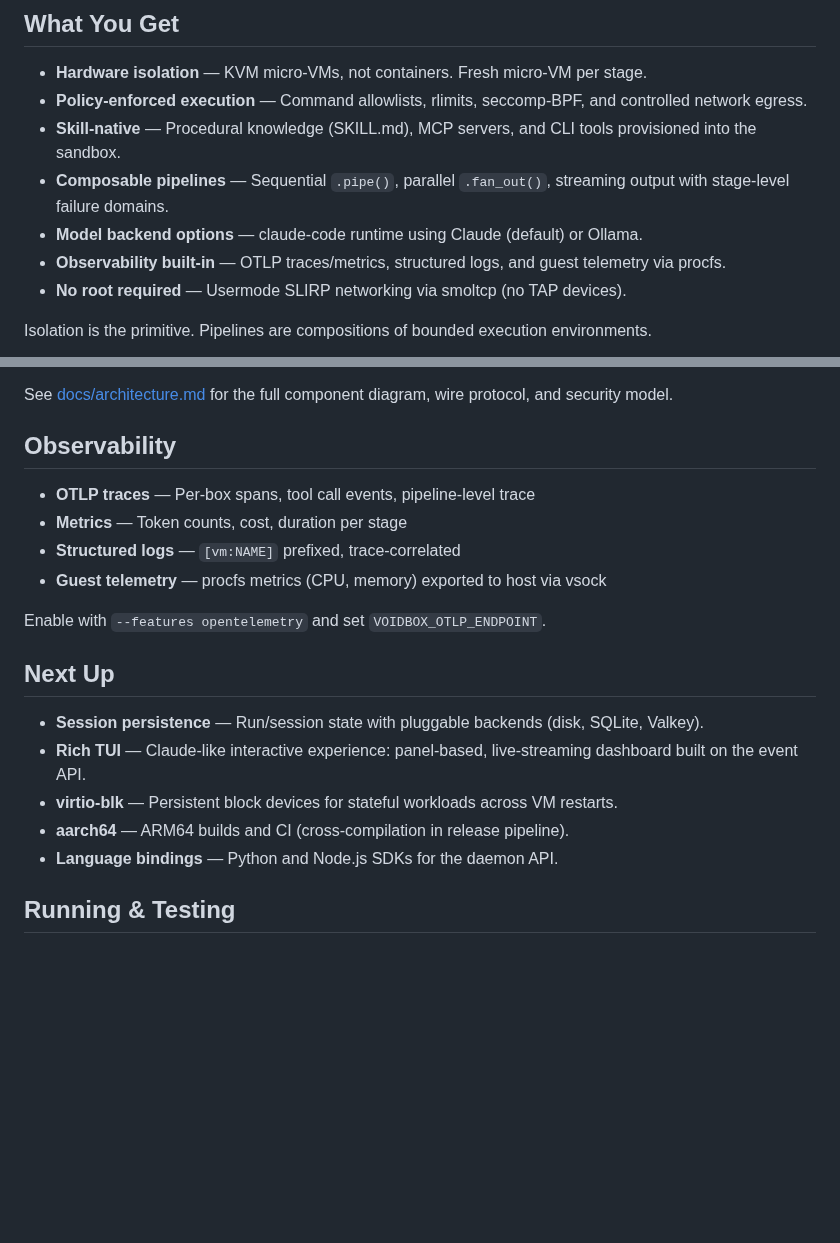
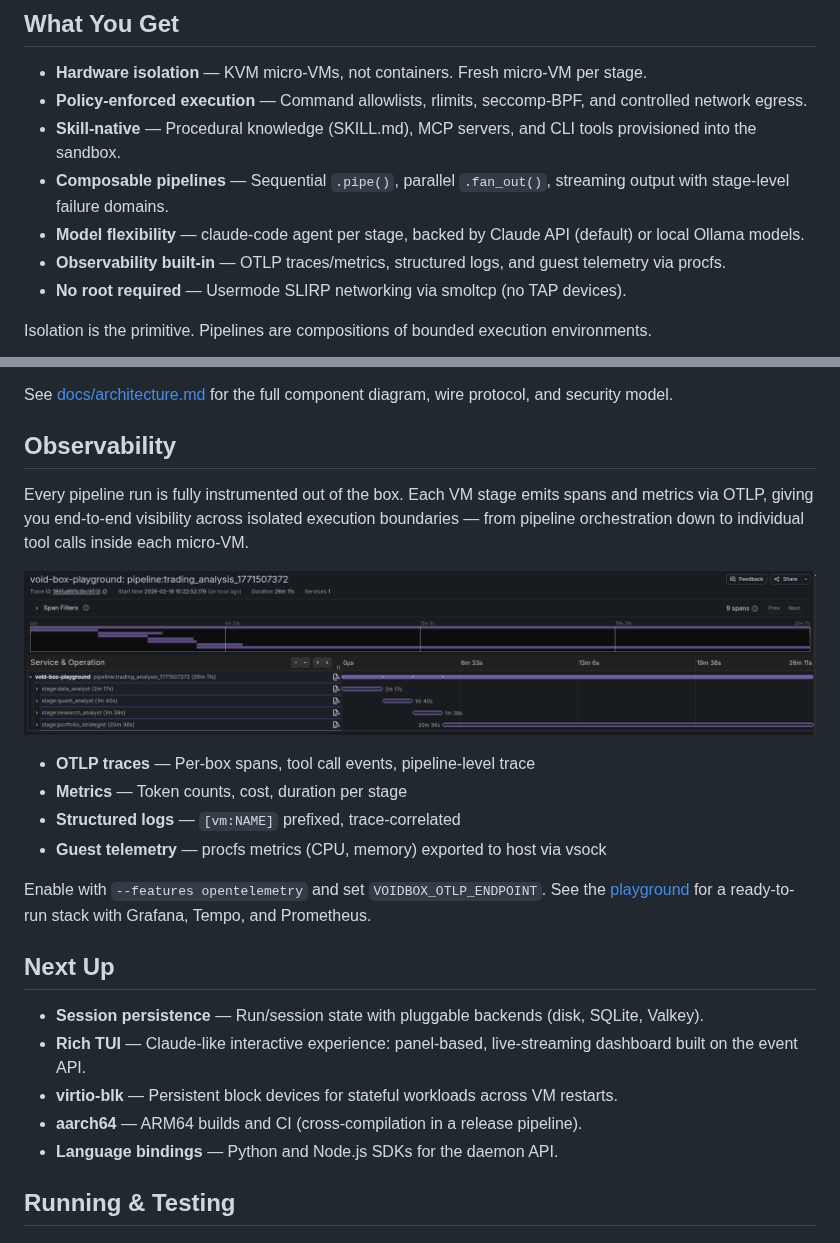
Before and after one commit to the-void-ia/void-box, a Markdown page: README.md, 2 parts joined by grey strips. Rendered like a GitHub page; pictures changed too: site/assets/img/void-box-tracing-5.png (added); blank space fills up the shorter version.

```diff
--- a/README.md
+++ b/README.md
@@ -47,7 +47,7 @@
 - **Policy-enforced execution** — Command allowlists, rlimits, seccomp-BPF, and controlled network egress.
 - **Skill-native** — Procedural knowledge (SKILL.md), MCP servers, and CLI tools provisioned into the sandbox.
 - **Composable pipelines** — Sequential `.pipe()`, parallel `.fan_out()`, streaming output with stage-level failure domains.
-- **Model backend options** — claude-code runtime using Claude (default) or Ollama.
+- **Model flexibility** — claude-code agent per stage, backed by Claude API (default) or local Ollama models.
 - **Observability built-in** — OTLP traces/metrics, structured logs, and guest telemetry via procfs.
 - **No root required** — Usermode SLIRP networking via smoltcp (no TAP devices).
 
@@ -126,19 +126,29 @@ See [docs/architecture.md](docs/architecture.md) for the full component diagram,
 
 ## Observability
 
+Every pipeline run is fully instrumented out of the box. Each VM stage emits
+spans and metrics via OTLP, giving you end-to-end visibility across isolated
+execution boundaries — from pipeline orchestration down to individual tool calls
+inside each micro-VM.
+
+<p align="center">
+  <img src="site/assets/img/void-box-tracing-5.png" alt="Pipeline trace waterfall in Grafana Tempo" width="800">
+</p>
+
 - **OTLP traces** — Per-box spans, tool call events, pipeline-level trace
 - **Metrics** — Token counts, cost, duration per stage
 - **Structured logs** — `[vm:NAME]` prefixed, trace-correlated
 - **Guest telemetry** — procfs metrics (CPU, memory) exported to host via vsock
 
 Enable with `--features opentelemetry` and set `VOIDBOX_OTLP_ENDPOINT`.
+See the [playground](playground/) for a ready-to-run stack with Grafana, Tempo, and Prometheus.
 
 ## Next Up
 
 - **Session persistence** — Run/session state with pluggable backends (disk, SQLite, Valkey).
 - **Rich TUI** — Claude-like interactive experience: panel-based, live-streaming dashboard built on the event API.
 - **virtio-blk** — Persistent block devices for stateful workloads across VM restarts.
-- **aarch64** — ARM64 builds and CI (cross-compilation in release pipeline).
+- **aarch64** — ARM64 builds and CI (cross-compilation in a release pipeline).
 - **Language bindings** — Python and Node.js SDKs for the daemon API.
 
 ## Running & Testing
```
Also changed, not shown: other parts of README.md (+1 -1 lines), playground/README.md (+35 -2 lines), site/assets/img/void-box-metrics.png (added), site/assets/img/void-box-tracing-3.png (added), 7 other files.
